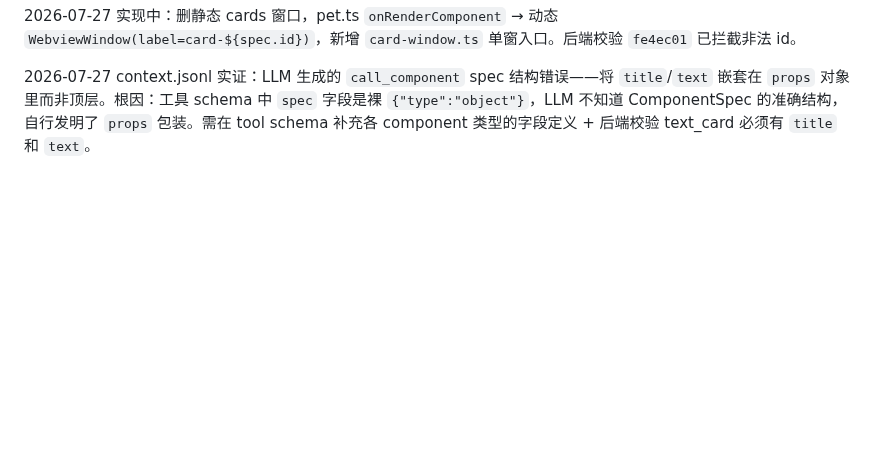
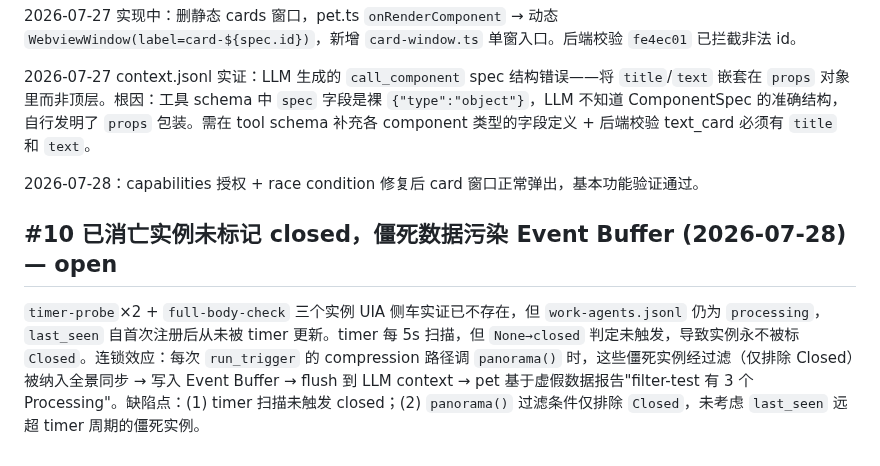
Before and after one commit to ambery-ai/ambery, a Markdown page: issues.md, the part around the change. GitHub-like rendering; blank space fills up the shorter version.

Commit message:
docs: (issues) [#10] 已消亡实例未标记closed——僵死数据污染EventBuffer + #9增补验证通过笔记

```diff
--- a/issues.md
+++ b/issues.md
@@ -69,3 +69,9 @@ Card 和 Chat panel 窗口目前无标题栏无法被单独拖动，只能通过
 2026-07-27 实现中：删静态 cards 窗口，pet.ts `onRenderComponent` → 动态 `WebviewWindow(label=card-${spec.id})`，新增 `card-window.ts` 单窗入口。后端校验 `fe4ec01` 已拦截非法 id。
 
 2026-07-27 context.jsonl 实证：LLM 生成的 `call_component` spec 结构错误——将 `title`/`text` 嵌套在 `props` 对象里而非顶层。根因：工具 schema 中 `spec` 字段是裸 `{"type":"object"}`，LLM 不知道 ComponentSpec 的准确结构，自行发明了 `props` 包装。需在 tool schema 补充各 component 类型的字段定义 + 后端校验 text_card 必须有 `title` 和 `text`。
+
+2026-07-28：capabilities 授权 + race condition 修复后 card 窗口正常弹出，基本功能验证通过。
+
+## #10 已消亡实例未标记 closed，僵死数据污染 Event Buffer (2026-07-28) — open
+
+`timer-probe`×2 + `full-body-check` 三个实例 UIA 侧车实证已不存在，但 `work-agents.jsonl` 仍为 `processing`，`last_seen` 自首次注册后从未被 timer 更新。timer 每 5s 扫描，但 `None→closed` 判定未触发，导致实例永不被标 `Closed`。连锁效应：每次 `run_trigger` 的 compression 路径调 `panorama()` 时，这些僵死实例经过滤（仅排除 Closed）被纳入全景同步 → 写入 Event Buffer → flush 到 LLM context → pet 基于虚假数据报告"filter-test 有 3 个 Processing"。缺陷点：(1) timer 扫描未触发 closed；(2) `panorama()` 过滤条件仅排除 `Closed`，未考虑 `last_seen` 远超 timer 周期的僵死实例。
```
